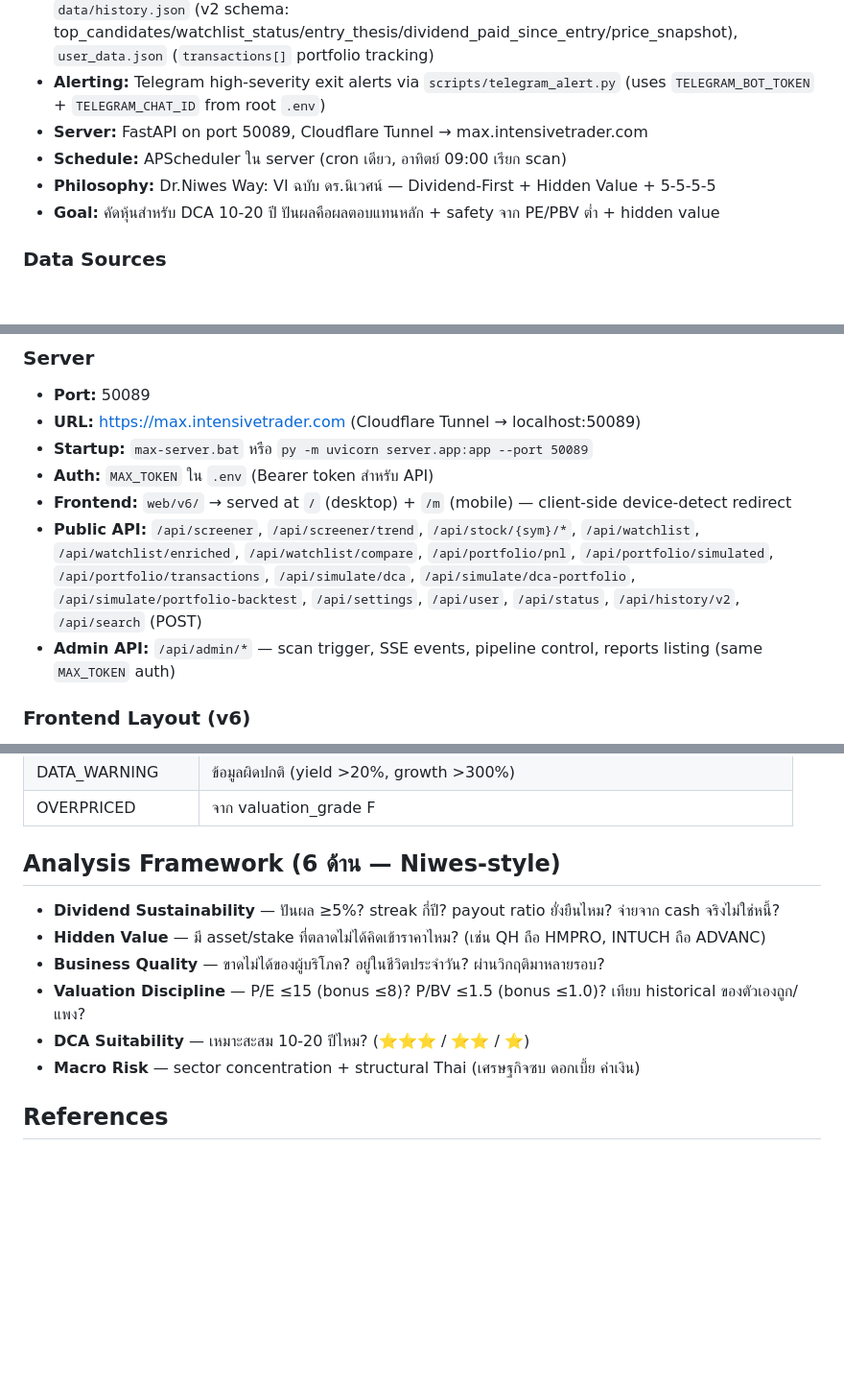
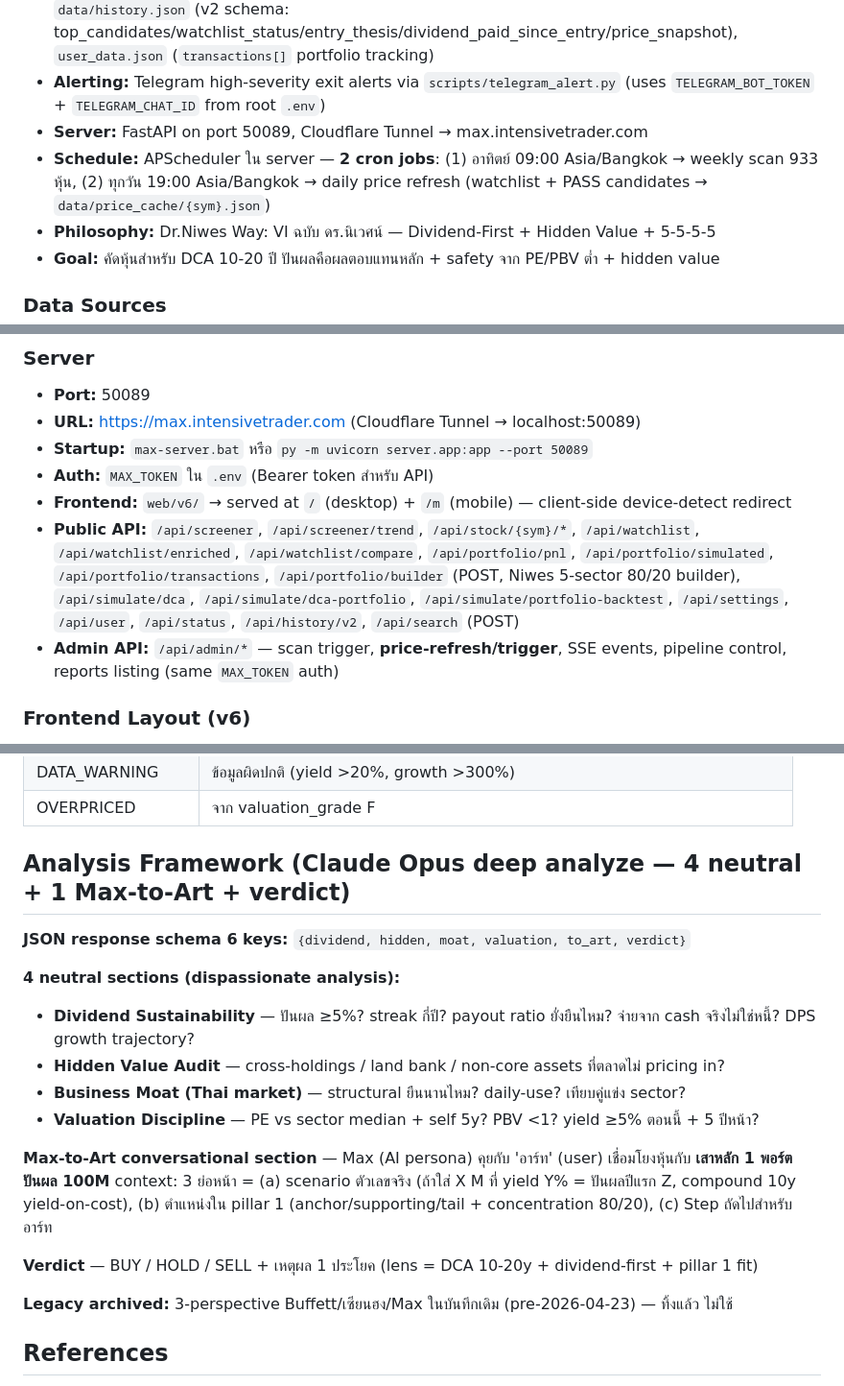
Before and after one commit to kwasati/max, a Markdown page: CLAUDE.md, 3 parts joined by grey strips. Shown at 96% size. GitHub-like rendering; blank space fills up the shorter version.

Commit message:
docs(CLAUDE.md): reflect today's architecture changes (daily scheduler + portfolio_builder + 6-key analysis + pillar-1 context)

```diff
--- a/CLAUDE.md
+++ b/CLAUDE.md
@@ -8,7 +8,7 @@
 - **Reference files:** `data/case_study_patterns.json` (8 patterns: RETAIL_DEFENSIVE_MOAT/BANK_VALUE_PBV1/HOLDING_CO_HIDDEN/VIETNAM_GROWTH_EXPOSURE[disabled]/ENERGY_CYCLICAL_EXIT + UTILITY_DEFENSIVE/HOSPITAL_AGING/F&B_CONSUMER_BRAND), `data/exit_baselines.json`, `data/history.json` (v2 schema: top_candidates/watchlist_status/entry_thesis/dividend_paid_since_entry/price_snapshot), `user_data.json` (`transactions[]` portfolio tracking)
 - **Alerting:** Telegram high-severity exit alerts via `scripts/telegram_alert.py` (uses `TELEGRAM_BOT_TOKEN` + `TELEGRAM_CHAT_ID` from root `.env`)
 - **Server:** FastAPI on port 50089, Cloudflare Tunnel → max.intensivetrader.com
-- **Schedule:** APScheduler ใน server (cron เดียว, อาทิตย์ 09:00 เรียก scan)
+- **Schedule:** APScheduler ใน server — **2 cron jobs**: (1) อาทิตย์ 09:00 Asia/Bangkok → weekly scan 933 หุ้น, (2) ทุกวัน 19:00 Asia/Bangkok → daily price refresh (watchlist + PASS candidates → `data/price_cache/{sym}.json`)
 - **Philosophy:** Dr.Niwes Way: VI ฉบับ ดร.นิเวศน์ — Dividend-First + Hidden Value + 5-5-5-5
 - **Goal:** คัดหุ้นสำหรับ DCA 10-20 ปี ปันผลคือผลตอบแทนหลัก + safety จาก PE/PBV ต่ำ + hidden value
 
@@ -56,8 +56,8 @@
 - **Startup:** `max-server.bat` หรือ `py -m uvicorn server.app:app --port 50089`
 - **Auth:** `MAX_TOKEN` ใน `.env` (Bearer token สำหรับ API)
 - **Frontend:** `web/v6/` → served at `/` (desktop) + `/m` (mobile) — client-side device-detect redirect
-- **Public API:** `/api/screener`, `/api/screener/trend`, `/api/stock/{sym}/*`, `/api/watchlist`, `/api/watchlist/enriched`, `/api/watchlist/compare`, `/api/portfolio/pnl`, `/api/portfolio/simulated`, `/api/portfolio/transactions`, `/api/simulate/dca`, `/api/simulate/dca-portfolio`, `/api/simulate/portfolio-backtest`, `/api/settings`, `/api/user`, `/api/status`, `/api/history/v2`, `/api/search` (POST)
-- **Admin API:** `/api/admin/*` — scan trigger, SSE events, pipeline control, reports listing (same `MAX_TOKEN` auth)
+- **Public API:** `/api/screener`, `/api/screener/trend`, `/api/stock/{sym}/*`, `/api/watchlist`, `/api/watchlist/enriched`, `/api/watchlist/compare`, `/api/portfolio/pnl`, `/api/portfolio/simulated`, `/api/portfolio/transactions`, `/api/portfolio/builder` (POST, Niwes 5-sector 80/20 builder), `/api/simulate/dca`, `/api/simulate/dca-portfolio`, `/api/simulate/portfolio-backtest`, `/api/settings`, `/api/user`, `/api/status`, `/api/history/v2`, `/api/search` (POST)
+- **Admin API:** `/api/admin/*` — scan trigger, **price-refresh/trigger**, SSE events, pipeline control, reports listing (same `MAX_TOKEN` auth)
 
 ### Frontend Layout (v6)
 - `web/v6/desktop/{index,portfolio,watchlist}.html` — shells (portfolio + watchlist preload Chart.js)
@@ -121,13 +123,21 @@
 | DATA_WARNING | ข้อมูลผิดปกติ (yield >20%, growth >300%) |
 | OVERPRICED | จาก valuation_grade F |
 
-## Analysis Framework (6 ด้าน — Niwes-style)
-- **Dividend Sustainability** — ปันผล ≥5%? streak กี่ปี? payout ratio ยั่งยืนไหม? จ่ายจาก cash จริงไม่ใช่หนี้?
-- **Hidden Value** — มี asset/stake ที่ตลาดไม่ได้คิดเข้าราคาไหม? (เช่น QH ถือ HMPRO, INTUCH ถือ ADVANC)
-- **Business Quality** — ขาดไม่ได้ของผู้บริโภค? อยู่ในชีวิตประจำวัน? ผ่านวิกฤติมาหลายรอบ?
-- **Valuation Discipline** — P/E ≤15 (bonus ≤8)? P/BV ≤1.5 (bonus ≤1.0)? เทียบ historical ของตัวเองถูก/แพง?
-- **DCA Suitability** — เหมาะสะสม 10-20 ปีไหม? (⭐⭐⭐ / ⭐⭐ / ⭐)
-- **Macro Risk** — sector concentration + structural Thai (เศรษฐกิจซบ ดอกเบี้ย ค่าเงิน)
+## Analysis Framework (Claude Opus deep analyze — 4 neutral + 1 Max-to-Art + verdict)
+
+**JSON response schema 6 keys:** `{dividend, hidden, moat, valuation, to_art, verdict}`
+
+**4 neutral sections (dispassionate analysis):**
+- **Dividend Sustainability** — ปันผล ≥5%? streak กี่ปี? payout ratio ยั่งยืนไหม? จ่ายจาก cash จริงไม่ใช่หนี้? DPS growth trajectory?
+- **Hidden Value Audit** — cross-holdings / land bank / non-core assets ที่ตลาดไม่ pricing in?
+- **Business Moat (Thai market)** — structural ยืนนานไหม? daily-use? เทียบคู่แข่ง sector?
+- **Valuation Discipline** — PE vs sector median + self 5y? PBV <1? yield ≥5% ตอนนี้ + 5 ปีหน้า?
+
+**Max-to-Art conversational section** — Max (AI persona) คุยกับ 'อาร์ท' (user) เชื่อมโยงหุ้นกับ **เสาหลัก 1 พอร์ตปันผล 100M** context: 3 ย่อหน้า = (a) scenario ตัวเลขจริง (ถ้าใส่ X M ที่ yield Y% = ปันผลปีแรก Z, compound 10y yield-on-cost), (b) ตำแหน่งใน pillar 1 (anchor/supporting/tail + concentration 80/20), (c) Step ถัดไปสำหรับอาร์ท
+
+**Verdict** — BUY / HOLD / SELL + เหตุผล 1 ประโยค (lens = DCA 10-20y + dividend-first + pillar 1 fit)
+
+**Legacy archived:** 3-perspective Buffett/เซียนฮง/Max ในบันทึกเดิม (pre-2026-04-23) — ทิ้งแล้ว ไม่ใช้
 
 ## References
 - **Niwes research:** `docs/niwes/00-index.md` — master index ของบทความ + quotes verbatim
```
Also changed, not shown: other parts of CLAUDE.md (+2 -0 lines).
